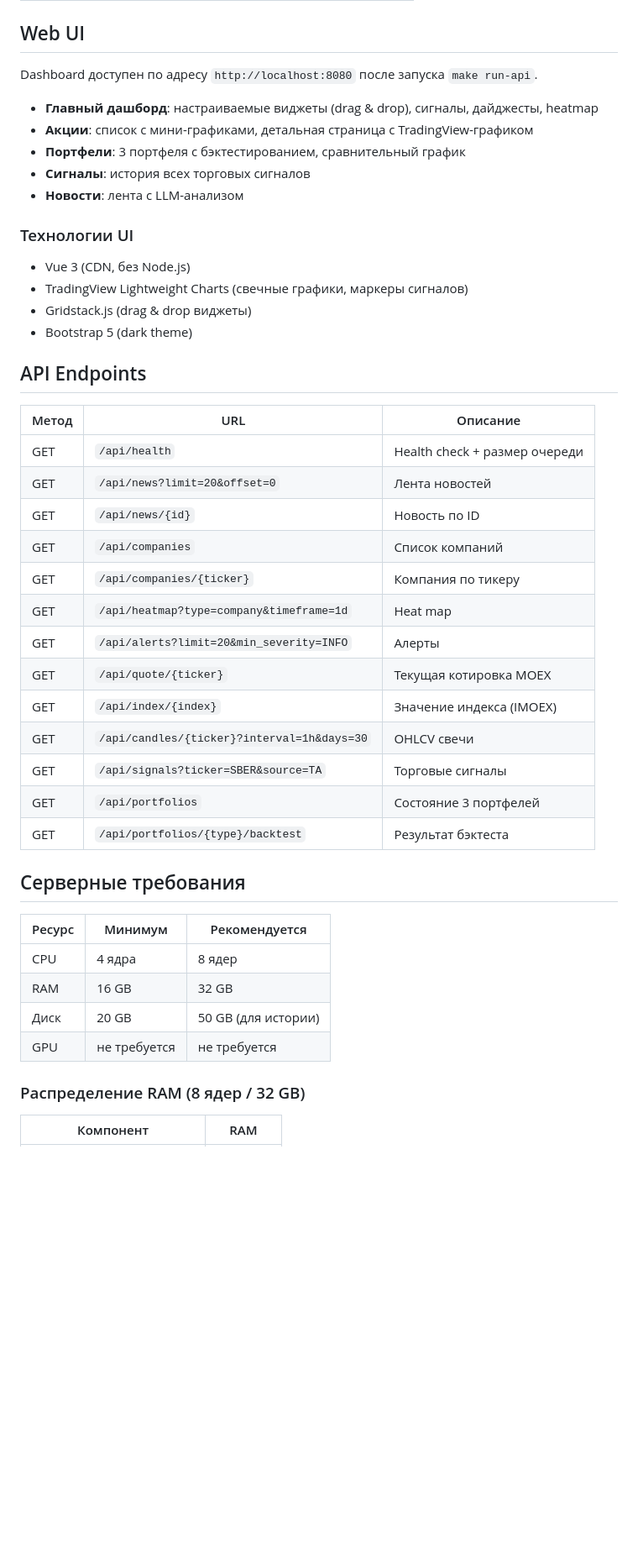
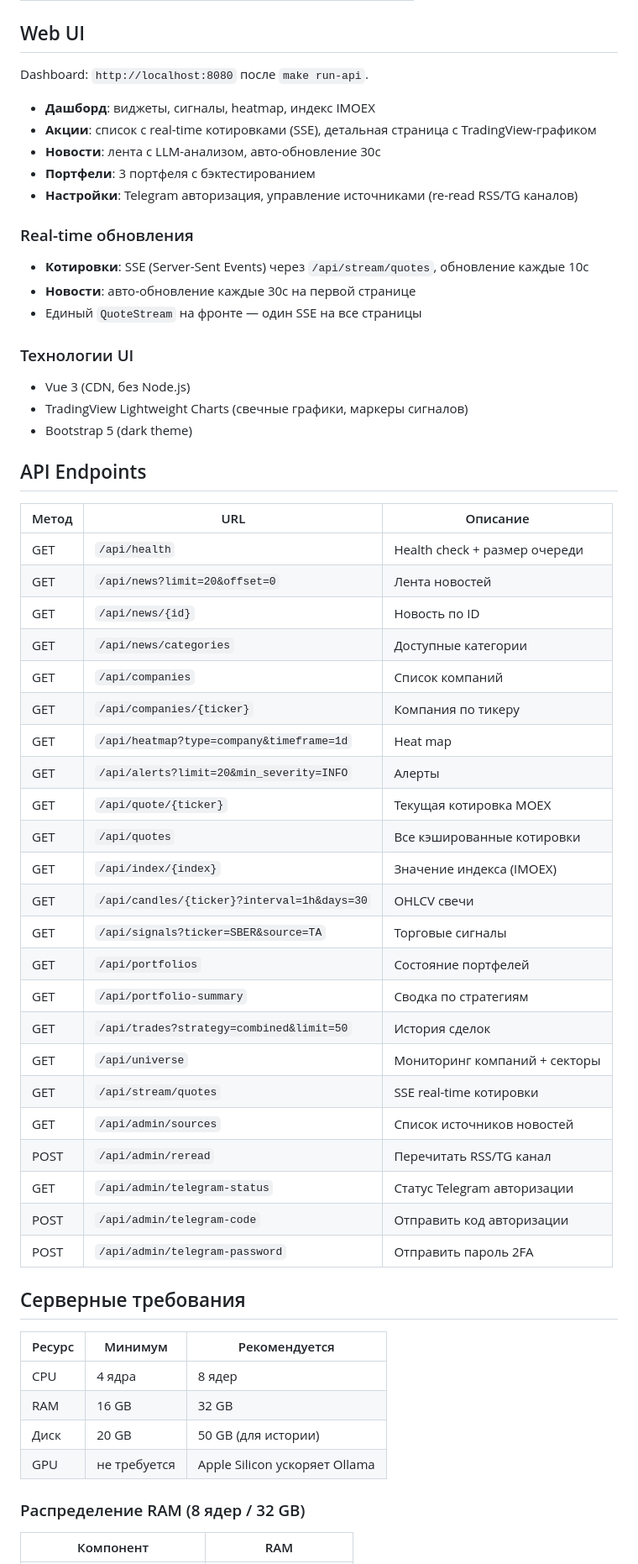
Before and after one commit to NordeN37/MarketPulse_RU, a Markdown page: README.md, the part around one of its changes. Shown at 84% size. Rendered like a GitHub page; blank space fills up the shorter version.

```diff
--- a/README.md
+++ b/README.md
@@ -184,18 +200,23 @@ Claude ($3.00/1M input, максимальное качество)
 
 ## Web UI
 
-Dashboard доступен по адресу `http://localhost:8080` после запуска `make run-api`.
+Dashboard: `http://localhost:8080` после `make run-api`.
 
-- **Главный дашборд**: настраиваемые виджеты (drag & drop), сигналы, дайджесты, heatmap
-- **Акции**: список с мини-графиками, детальная страница с TradingView-графиком
-- **Портфели**: 3 портфеля с бэктестированием, сравнительный график
-- **Сигналы**: история всех торговых сигналов
-- **Новости**: лента с LLM-анализом
+- **Дашборд**: виджеты, сигналы, heatmap, индекс IMOEX
+- **Акции**: список с real-time котировками (SSE), детальная страница с TradingView-графиком
+- **Новости**: лента с LLM-анализом, авто-обновление 30с
+- **Портфели**: 3 портфеля с бэктестированием
+- **Настройки**: Telegram авторизация, управление источниками (re-read RSS/TG каналов)
+
+### Real-time обновления
+
+- **Котировки**: SSE (Server-Sent Events) через `/api/stream/quotes`, обновление каждые 10с
+- **Новости**: авто-обновление каждые 30с на первой странице
+- Единый `QuoteStream` на фронте — один SSE на все страницы
 
 ### Технологии UI
 - Vue 3 (CDN, без Node.js)
 - TradingView Lightweight Charts (свечные графики, маркеры сигналов)
-- Gridstack.js (drag & drop виджеты)
 - Bootstrap 5 (dark theme)
 
 ## API Endpoints
@@ -205,16 +226,26 @@ Dashboard доступен по адресу `http://localhost:8080` после
 | GET | `/api/health` | Health check + размер очереди |
 | GET | `/api/news?limit=20&offset=0` | Лента новостей |
 | GET | `/api/news/{id}` | Новость по ID |
+| GET | `/api/news/categories` | Доступные категории |
 | GET | `/api/companies` | Список компаний |
 | GET | `/api/companies/{ticker}` | Компания по тикеру |
 | GET | `/api/heatmap?type=company&timeframe=1d` | Heat map |
 | GET | `/api/alerts?limit=20&min_severity=INFO` | Алерты |
 | GET | `/api/quote/{ticker}` | Текущая котировка MOEX |
+| GET | `/api/quotes` | Все кэшированные котировки |
 | GET | `/api/index/{index}` | Значение индекса (IMOEX) |
 | GET | `/api/candles/{ticker}?interval=1h&days=30` | OHLCV свечи |
 | GET | `/api/signals?ticker=SBER&source=TA` | Торговые сигналы |
-| GET | `/api/portfolios` | Состояние 3 портфелей |
-| GET | `/api/portfolios/{type}/backtest` | Результат бэктеста |
+| GET | `/api/portfolios` | Состояние портфелей |
+| GET | `/api/portfolio-summary` | Сводка по стратегиям |
+| GET | `/api/trades?strategy=combined&limit=50` | История сделок |
+| GET | `/api/universe` | Мониторинг компаний + секторы |
+| GET | `/api/stream/quotes` | SSE real-time котировки |
+| GET | `/api/admin/sources` | Список источников новостей |
+| POST | `/api/admin/reread` | Перечитать RSS/TG канал |
+| GET | `/api/admin/telegram-status` | Статус Telegram авторизации |
+| POST | `/api/admin/telegram-code` | Отправить код авторизации |
+| POST | `/api/admin/telegram-password` | Отправить пароль 2FA |
 
 ## Серверные требования
 
@@ -223,7 +254,7 @@ Dashboard доступен по адресу `http://localhost:8080` после
 | CPU | 4 ядра | 8 ядер |
 | RAM | 16 GB | 32 GB |
 | Диск | 20 GB | 50 GB (для истории) |
-| GPU | не требуется | не требуется |
+| GPU | не требуется | Apple Silicon ускоряет Ollama |
 
 ### Распределение RAM (8 ядер / 32 GB)
 
```
Also changed, not shown: other parts of README.md (+82 -52 lines).
